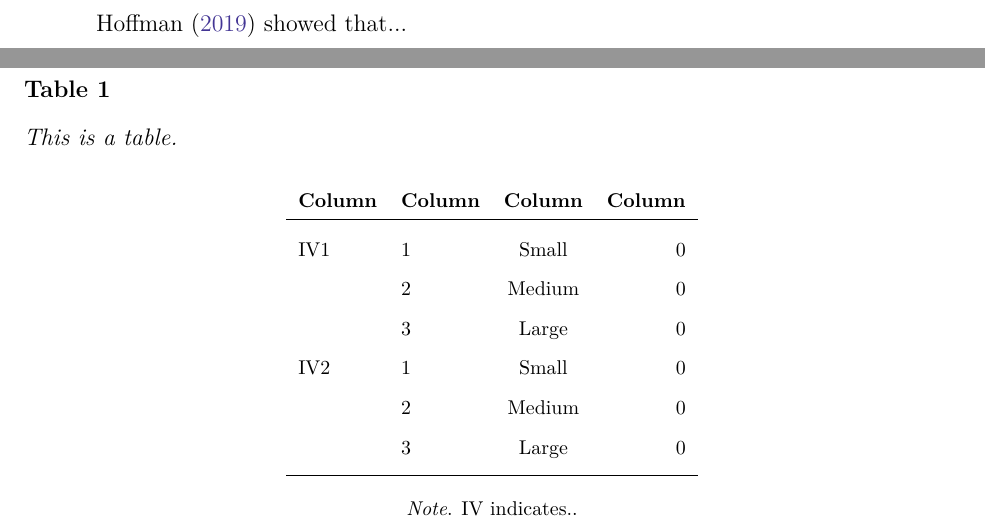
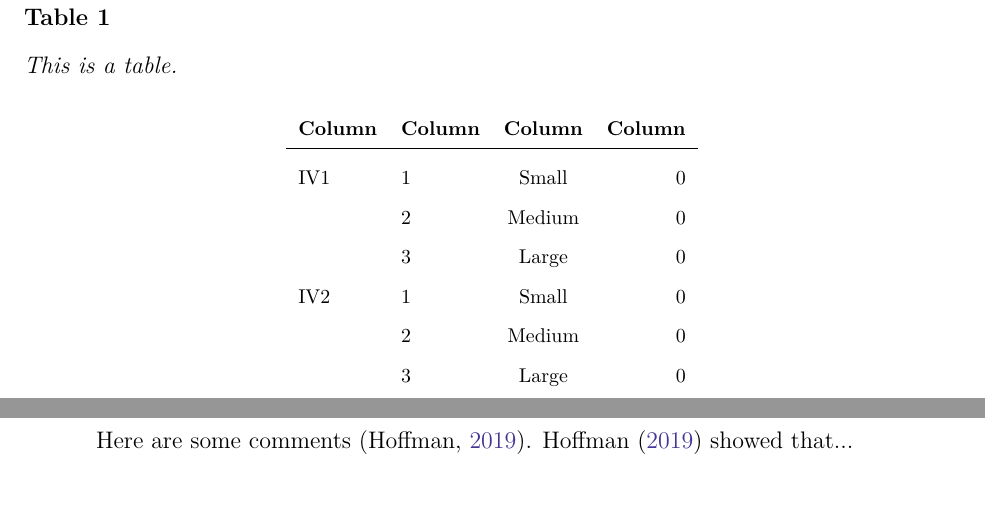
Before and after one commit to youngrilee/QP-Template, a LaTeX paper (main.tex, which reads 2-review.tex, table1.tex): two parts of pages 4 and 5 of 6 before the commit and two parts of pages 5 and 7 of 9 after it, joined at a grey line, cut so that both start at the same text, the shorter picture padded with empty space. Compiled offline with XeLaTeX.

Commit message:
Updates from Overleaf

```diff
--- a/2-review.tex
+++ b/2-review.tex
@@ -4,5 +4,4 @@
 
 \subsection{Subsection Title}
 
-\textcite{hoffman_interpretation_2019} showed that...
 
@@ -9,5 +17,12 @@
+\newpage
+% Equation-----------------------
 \begin{equation}\label{hlm}
     Y_{ij} = \gamma_{00} + \gamma_{10}X_{ij} + \gamma_{01}W_j + b_{0j} + u_{ij}.
 \end{equation}
 
 In Equation \ref{hlm}, ...
+\newpage
+
+% References--------------------
+Here are some comments \parencite{hoffman_interpretation_2019}. \textcite{hoffman_interpretation_2019} showed that...
+\newpage
--- a/table1.tex
+++ b/table1.tex
@@ -18,8 +18,5 @@
       \addlinespace[1ex]
       \hline
     \end{tabular}
-
-    \bigskip
-    \footnotesize\textit{Note}. IV indicates..
   \end{center}
 \end{table}
```
Also changed, not shown: 5-results.tex (+0 -6 lines), figure1.tex (+1 -1 lines), 2-review.tex (9 more changed lines), table1.tex (2 more changed lines).
